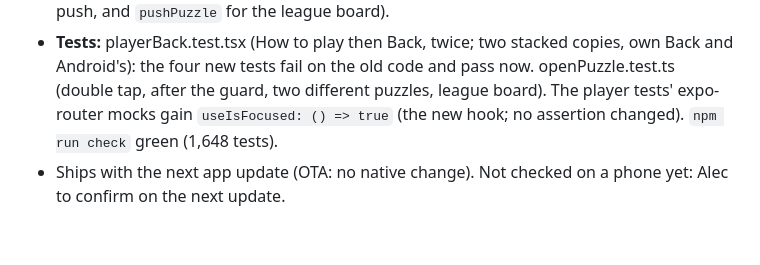
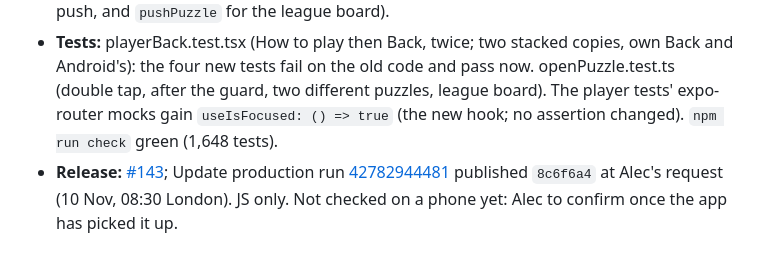
Before and after one commit to alecldarlow-cell/Daily-noodle-app, a Markdown page: docs/log.md, the part around the change. Drawn GitHub-style.

Commit message:
Log: Back fix released to production (#144)
Claude-Session: https://claude.ai/code/session_0131zz9THPkXVZsbwgXky17T

Co-authored-by: Claude <noreply@anthropic.com>

```diff
--- a/docs/log.md
+++ b/docs/log.md
@@ -1123,4 +1123,4 @@ Alec ran an outside review of the app and asked for its findings to be checked a
 - Cause: `usePlayerExit`'s latch (first Back wins, later ones swallowed) listened to Android's Back even when its player was not the screen on show. When a screen sat above a player, that screen's Back tripped the player's latch, and once back on the player every Back was ignored. Two ways in: a Today/Archive card (or a league board's "Play …") tapped twice, which stacked two copies; and the finish page's How to play (7 Nov), which opens over the player.
 - Fix: the latch counts Android's Back only while its player is focused (`useIsFocused`); a second tap on the same card within 800 ms (`DOUBLE_TAP_MS`) is dropped (`openPuzzle`'s push, and `pushPuzzle` for the league board).
 - **Tests:** playerBack.test.tsx (How to play then Back, twice; two stacked copies, own Back and Android's): the four new tests fail on the old code and pass now. openPuzzle.test.ts (double tap, after the guard, two different puzzles, league board). The player tests' expo-router mocks gain `useIsFocused: () => true` (the new hook; no assertion changed). `npm run check` green (1,648 tests).
-- Ships with the next app update (OTA: no native change). Not checked on a phone yet: Alec to confirm on the next update.
+- **Release:** [#143](https://github.com/alecldarlow-cell/Daily-noodle-app/pull/143); Update production run [42782944481](https://github.com/alecldarlow-cell/Daily-noodle-app/actions/runs/42782944481) published `8c6f6a4` at Alec's request (10 Nov, 08:30 London). JS only. Not checked on a phone yet: Alec to confirm once the app has picked it up.
```
